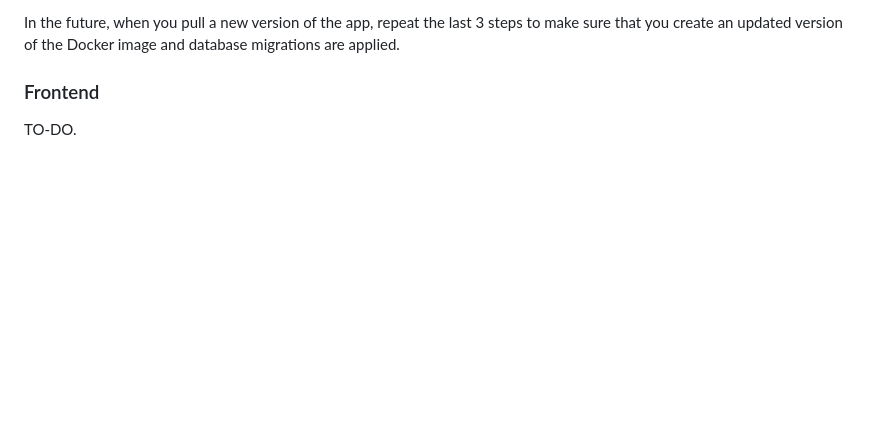
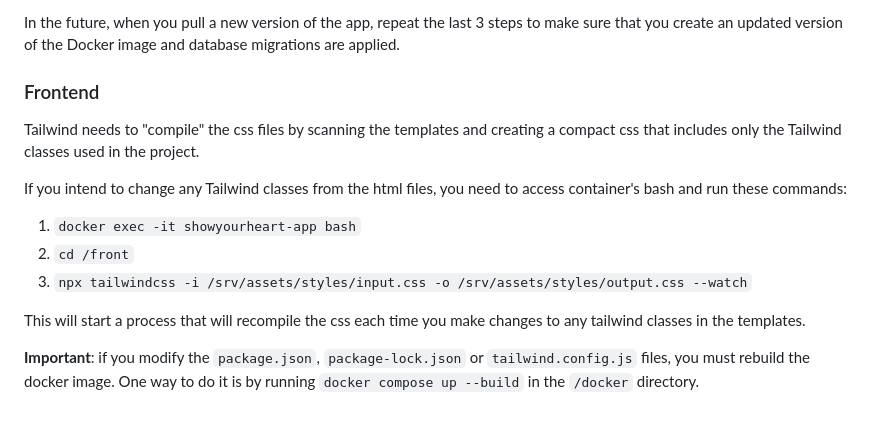
Before and after one commit to Show-your-Heart/ShowYourHeart, a Markdown page: README.md, the part around the change. GitHub-like rendering; blank space fills up the shorter version.

Commit message:
Added front end setup instruccions to README.

```diff
--- a/README.md
+++ b/README.md
@@ -149,4 +149,20 @@ migrations are applied.
 
 ### Frontend
 
-TO-DO.
+Tailwind needs to "compile" the css files by scanning the templates and
+creating a compact css that includes only the Tailwind classes used in the
+project.
+
+If you intend to change any Tailwind classes from the html files, you need to
+access container's bash and run these commands:
+
+1. `docker exec -it showyourheart-app bash`
+1. `cd /front`
+1. `npx tailwindcss -i /srv/assets/styles/input.css -o /srv/assets/styles/output.css --watch`
+
+This will start a process that will recompile the css each time you make changes
+to any tailwind classes in the templates.
+
+**Important**: if you modify the `package.json`, `package-lock.json` or
+`tailwind.config.js` files, you must rebuild the docker image. One way to do it is
+by running `docker compose up --build` in the `/docker` directory.
```
